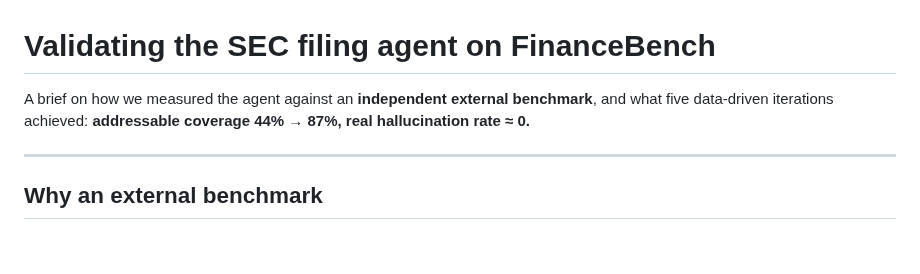
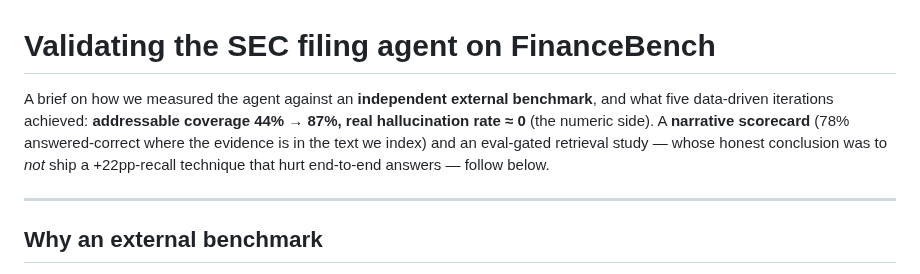
Before and after one commit to Zhonghui-li/sec-filing-agent, a Markdown page: eval/financebench/REPORT.md, the part around one of its changes. GitHub-like rendering; blank space fills up the shorter version.

```diff
--- a/eval/financebench/REPORT.md
+++ b/eval/financebench/REPORT.md
@@ -1,7 +1,10 @@
 # Validating the SEC filing agent on FinanceBench
 
 A brief on how we measured the agent against an **independent external benchmark**, and what five
-data-driven iterations achieved: **addressable coverage 44% → 87%, real hallucination rate ≈ 0.**
+data-driven iterations achieved: **addressable coverage 44% → 87%, real hallucination rate ≈ 0**
+(the numeric side). A **narrative scorecard** (78% answered-correct where the evidence is in the text
+we index) and an eval-gated retrieval study — whose honest conclusion was to *not* ship a
++22pp-recall technique that hurt end-to-end answers — follow below.
 
 ---
 
```
Also changed, not shown: other parts of eval/financebench/REPORT.md (+59 -4 lines).
